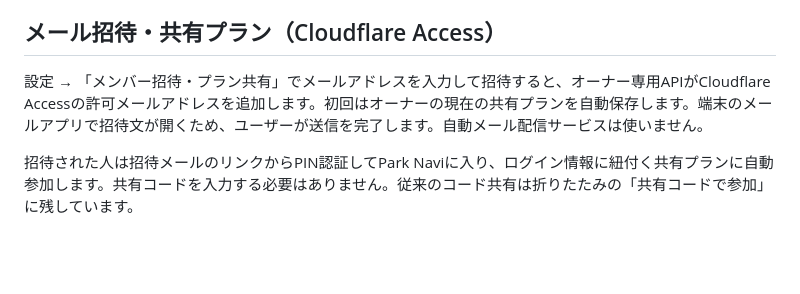
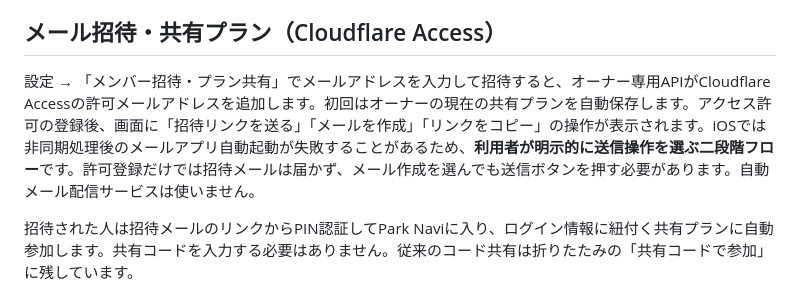
Before and after one commit to saoki0913/disneyland-day-navigator-2026, a Markdown page: README.md, the part around the change. GitHub-like rendering; blank space fills up the shorter version.

Commit message:
docs: clarify that Access authorization and invitation delivery are separate steps

```diff
--- a/README.md
+++ b/README.md
@@ -102,7 +102,7 @@ Park Blue（ロイヤルブルー＋空色、白い角丸カード、フォン
 
 ## メール招待・共有プラン（Cloudflare Access）
 
-設定 → 「メンバー招待・プラン共有」でメールアドレスを入力して招待すると、オーナー専用APIがCloudflare Accessの許可メールアドレスを追加します。初回はオーナーの現在の共有プランを自動保存します。端末のメールアプリで招待文が開くため、ユーザーが送信を完了します。自動メール配信サービスは使いません。
+設定 → 「メンバー招待・プラン共有」でメールアドレスを入力して招待すると、オーナー専用APIがCloudflare Accessの許可メールアドレスを追加します。初回はオーナーの現在の共有プランを自動保存します。アクセス許可の登録後、画面に「招待リンクを送る」「メールを作成」「リンクをコピー」の操作が表示されます。iOSでは非同期処理後のメールアプリ自動起動が失敗することがあるため、**利用者が明示的に送信操作を選ぶ二段階フロー**です。許可登録だけでは招待メールは届かず、メール作成を選んでも送信ボタンを押す必要があります。自動メール配信サービスは使いません。
 
 招待された人は招待メールのリンクからPIN認証してPark Naviに入り、ログイン情報に紐付く共有プランに自動参加します。共有コードを入力する必要はありません。従来のコード共有は折りたたみの「共有コードで参加」に残しています。
 
```
